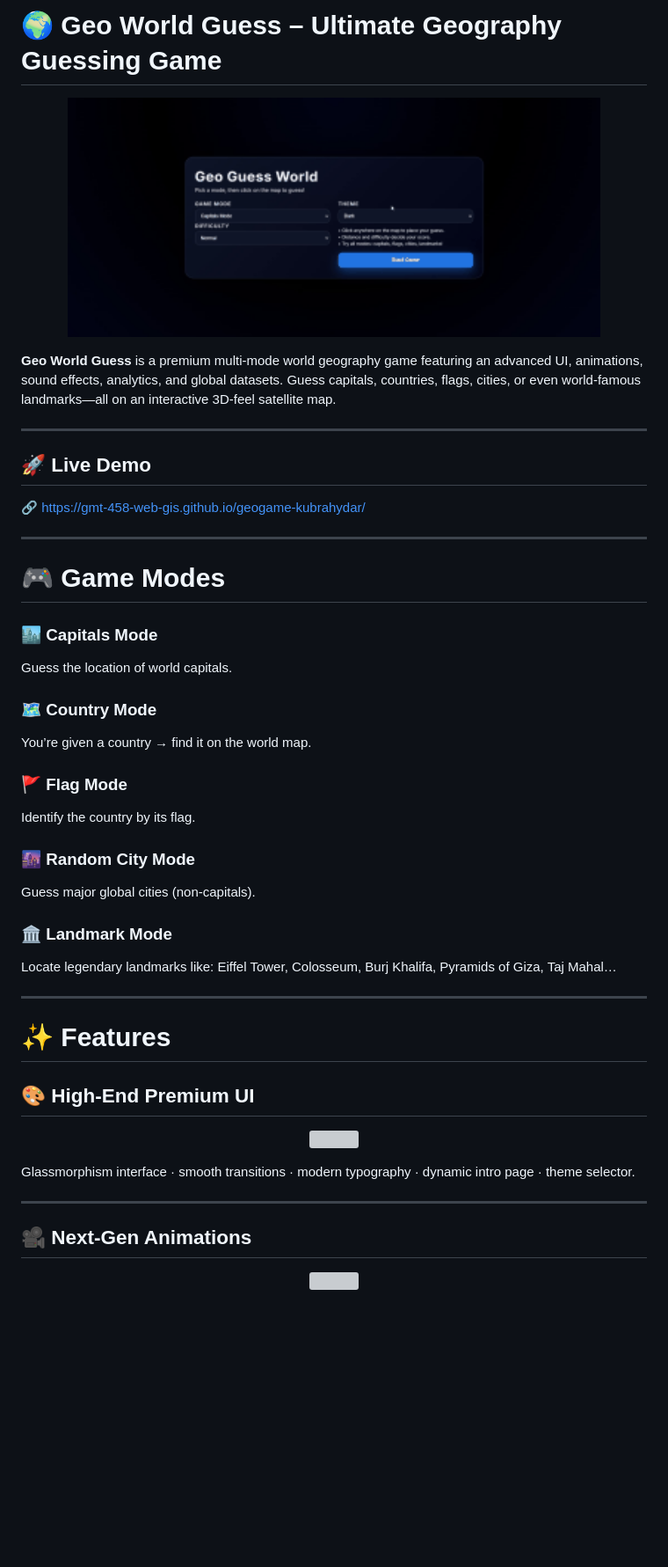
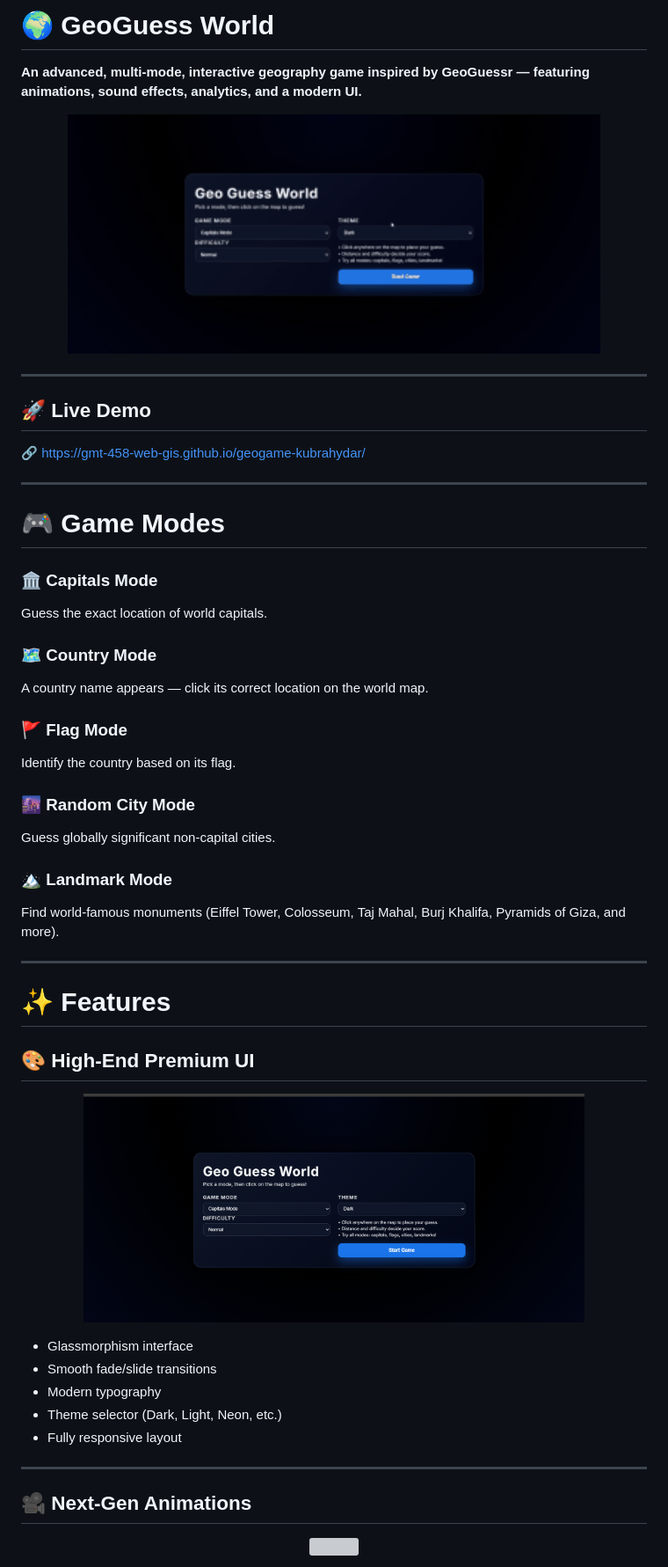
Before and after one commit to GMT-458-Web-GIS/geogame-kubrahydar, a Markdown page: Readme.md, the part around one of its changes. Shown at 88% size. GitHub-like rendering; blank space fills up the shorter version; grey boxes are pictures that could not be loaded.

```diff
--- a/Readme.md
+++ b/Readme.md
@@ -1,56 +1,57 @@
 
-# 🌍 **Geo World Guess – Ultimate Geography Guessing Game**
+# 🌍 GeoGuess World
+
+**An advanced, multi-mode, interactive geography game inspired by GeoGuessr — featuring animations, sound effects, analytics, and a modern UI.**
 
 <p align="center">
-  <img src="demo.gif" width="85%" alt="Geo World Guess Gameplay Demo" />
+  <img src="https://raw.githubusercontent.com/GMT-458-Web-GIS/geogame-kubrahydar/main/demo.gif" width="85%" />
 </p>
-
-**Geo World Guess** is a premium multi-mode world geography game featuring an advanced UI, animations, sound effects, analytics, and global datasets.
-Guess capitals, countries, flags, cities, or even world-famous landmarks—all on an interactive 3D-feel satellite map.
 
 ---
 
-## 🚀 **Live Demo**
+## 🚀 Live Demo
 
 🔗 [https://gmt-458-web-gis.github.io/geogame-kubrahydar/](https://gmt-458-web-gis.github.io/geogame-kubrahydar/)
 
 ---
 
-# 🎮 **Game Modes**
+# 🎮 Game Modes
 
-### 🏙️ **Capitals Mode**
+### 🏛️ **Capitals Mode**
 
-Guess the location of world capitals.
+Guess the exact location of world capitals.
 
 ### 🗺️ **Country Mode**
 
-You’re given a country → find it on the world map.
+A country name appears — click its correct location on the world map.
 
 ### 🚩 **Flag Mode**
 
-Identify the country by its flag.
+Identify the country based on its flag.
 
 ### 🌆 **Random City Mode**
 
-Guess major global cities (non-capitals).
+Guess globally significant non-capital cities.
 
-### 🏛️ **Landmark Mode**
+### 🏔️ **Landmark Mode**
 
-Locate legendary landmarks like:
-Eiffel Tower, Colosseum, Burj Khalifa, Pyramids of Giza, Taj Mahal…
+Find world-famous monuments (Eiffel Tower, Colosseum, Taj Mahal, Burj Khalifa, Pyramids of Giza, and more).
 
 ---
 
-# ✨ **Features**
+# ✨ Features
 
 ## 🎨 High-End Premium UI
 
 <p align="center">
-  <img src=intro.png" width="80%" />
+  <img src="https://raw.githubusercontent.com/GMT-458-Web-GIS/geogame-kubrahydar/main/intro.png" width="80%" />
 </p>
 
-
-Glassmorphism interface · smooth transitions · modern typography · dynamic intro page · theme selector.
+* Glassmorphism interface
+* Smooth fade/slide transitions
+* Modern typography
+* Theme selector (Dark, Light, Neon, etc.)
+* Fully responsive layout
 
 ---
 
```
Also changed, not shown: other parts of Readme.md (+77 -47 lines).
